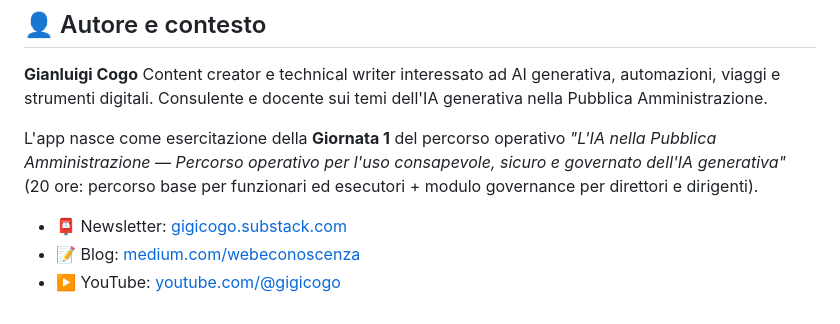
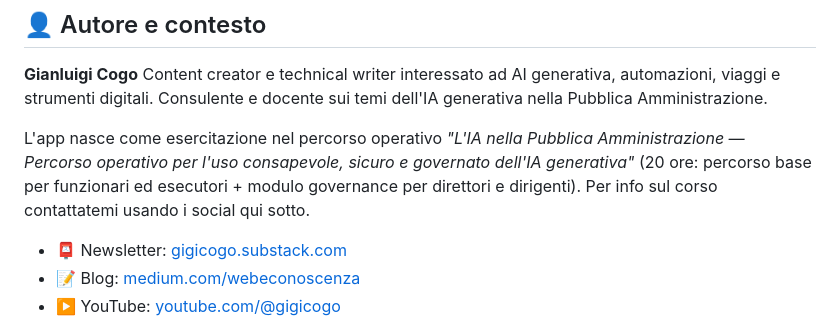
Before and after one commit to gigicogo/Mappatura-strumenti-AI-dell-Ente, a Markdown page: README.md, the part around the change. Drawn GitHub-style.

Commit message:
Revise app description and add contact info
Updated the description of the app's purpose and added contact information for course inquiries.

```diff
--- a/README.md
+++ b/README.md
@@ -80,7 +80,7 @@ Da definire: si suggerisce una licenza aperta (es. MIT o CC BY 4.0) per favorire
 
 **Gianluigi Cogo** Content creator e technical writer interessato ad AI generativa, automazioni, viaggi e strumenti digitali. Consulente e docente sui temi dell'IA generativa nella Pubblica Amministrazione.
 
-L'app nasce come esercitazione della **Giornata 1** del percorso operativo *"L'IA nella Pubblica Amministrazione — Percorso operativo per l'uso consapevole, sicuro e governato dell'IA generativa"* (20 ore: percorso base per funzionari ed esecutori + modulo governance per direttori e dirigenti).
+L'app nasce come esercitazione nel percorso operativo *"L'IA nella Pubblica Amministrazione — Percorso operativo per l'uso consapevole, sicuro e governato dell'IA generativa"* (20 ore: percorso base per funzionari ed esecutori + modulo governance per direttori e dirigenti). Per info sul corso contattatemi usando i social qui sotto.
 
 - 📮 Newsletter: [gigicogo.substack.com](https://gigicogo.substack.com)
 - 📝 Blog: [medium.com/webeconoscenza](https://medium.com/webeconoscenza)
```
